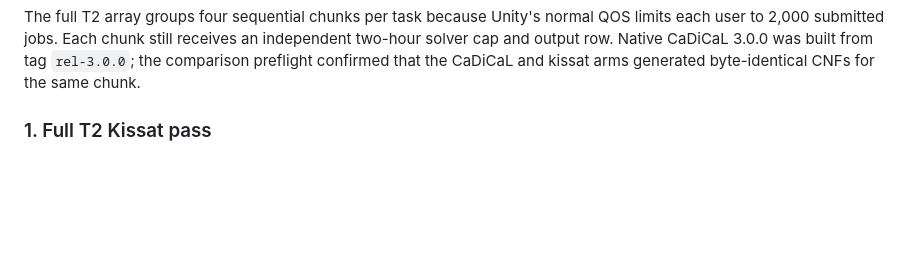
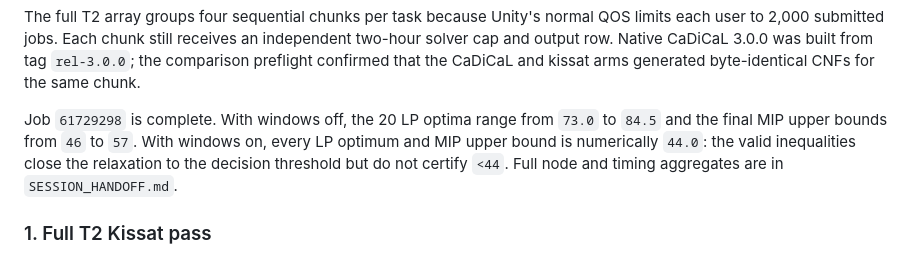
Before and after one commit to memoatwit/erdos_1194, a Markdown page: erdos_r3/paper/VENUE_AND_EXPERIMENT_PLAN.md, the part around the change. Rendered like a GitHub page; blank space fills up the shorter version.

```diff
--- a/erdos_r3/paper/VENUE_AND_EXPERIMENT_PLAN.md
+++ b/erdos_r3/paper/VENUE_AND_EXPERIMENT_PLAN.md
@@ -46,6 +46,12 @@ normal QOS limits each user to 2,000 submitted jobs. Each chunk still receives
 an independent two-hour solver cap and output row. Native CaDiCaL 3.0.0 was
 built from tag `rel-3.0.0`; the comparison preflight confirmed that the
 CaDiCaL and kissat arms generated byte-identical CNFs for the same chunk.
+
+Job `61729298` is complete. With windows off, the 20 LP optima range from
+`73.0` to `84.5` and the final MIP upper bounds from `46` to `57`. With
+windows on, every LP optimum and MIP upper bound is numerically `44.0`:
+the valid inequalities close the relaxation to the decision threshold but do
+not certify `<44`. Full node and timing aggregates are in `SESSION_HANDOFF.md`.
 
 ### 1. Full T2 Kissat pass
 
```
Also changed, not shown: erdos_r3/SESSION_HANDOFF.md (+24 -0 lines).
